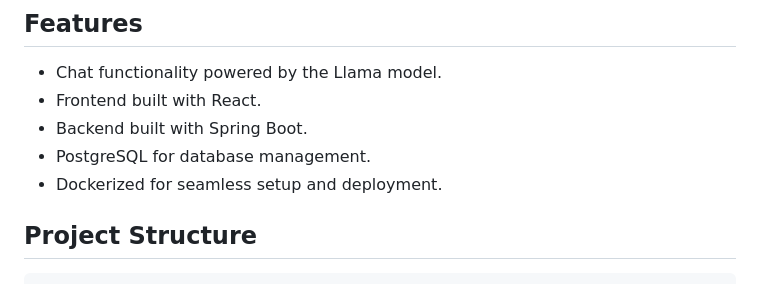
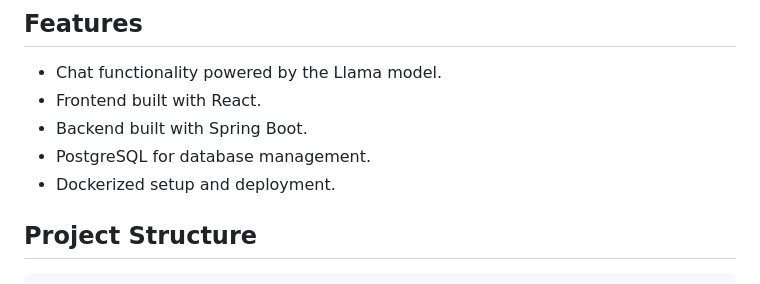
Before and after one commit to scgursel/llama-chatbot, a Markdown page: README.md, the part around the change. Drawn GitHub-style.

````diff
--- a/README.md
+++ b/README.md
@@ -8,7 +8,7 @@ This project is a chatbot application built using **Spring Boot**, **React**, **
 - Frontend built with React.
 - Backend built with Spring Boot.
 - PostgreSQL for database management.
-- Dockerized for seamless setup and deployment.
+- Dockerized setup and deployment.
 
 ## Project Structure
 ```plaintext
````
